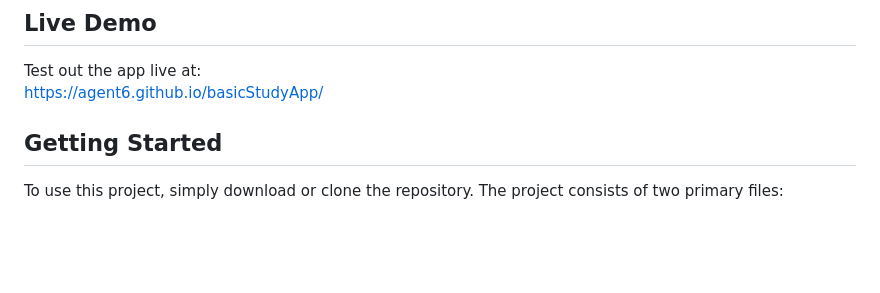
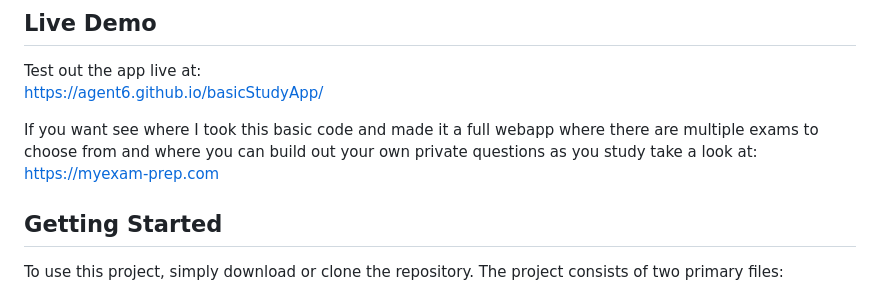
Before and after one commit to agent6/basicStudyApp, a Markdown page: README.md, the part around the change. Rendered like a GitHub page; blank space fills up the shorter version.

```diff
--- a/README.md
+++ b/README.md
@@ -12,6 +12,9 @@ A simple, standalone study application that helps you test your knowledge using
 
 Test out the app live at:
 [https://agent6.github.io/basicStudyApp/](https://agent6.github.io/basicStudyApp/)
+
+If you want see where I took this basic code and made it a full webapp where there are multiple exams to choose from and where you can build out your own private questions as you study take a look at:
+[https://myexam-prep.com](https://myexam-prep.com)
 
 ## Getting Started
 
```
